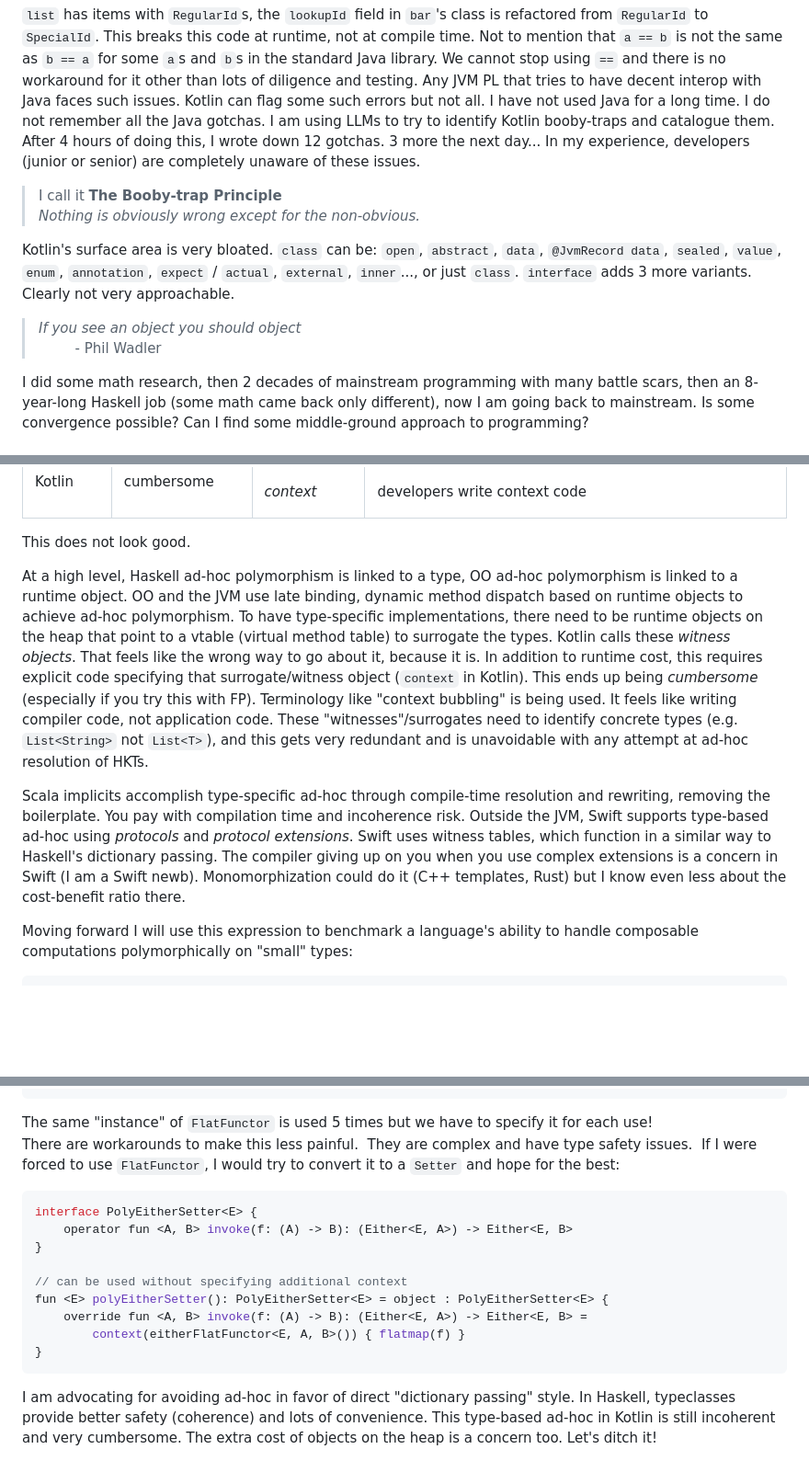
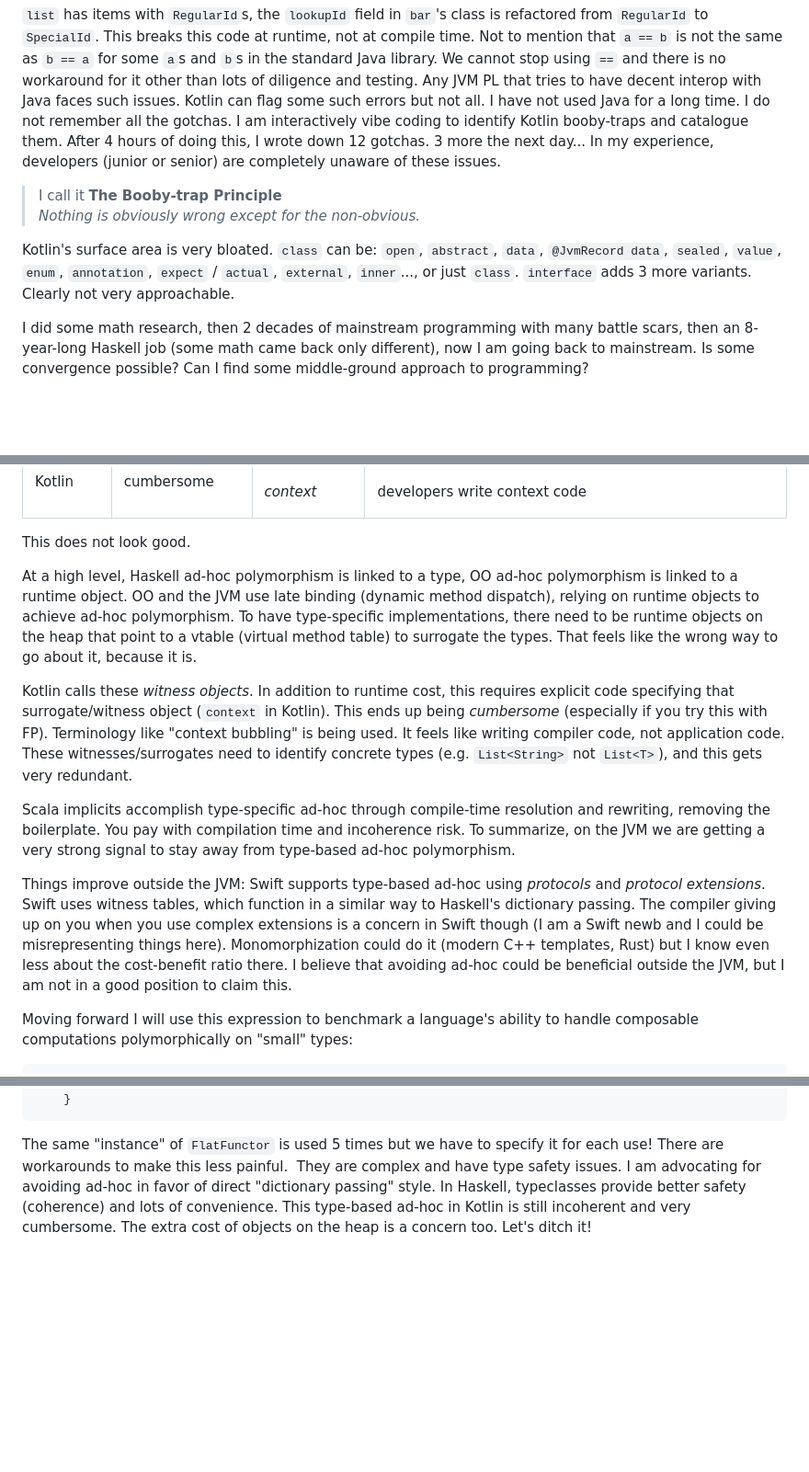
Before and after one commit to rpeszek/my-blogs, a Markdown page: posts/2026-10-21-flattenhkt.md, 3 parts joined by grey strips. Shown at 92% size. Rendered like a GitHub page; blank space fills up the shorter version.

````diff
--- a/posts/2026-10-21-flattenhkt.md
+++ b/posts/2026-10-21-flattenhkt.md
@@ -55,19 +56,13 @@ list.find { it.id == foo.bar.lookupId }
 
 `list` has items with `RegularId`s, the `lookupId` field in `bar`'s class is refactored from `RegularId` to `SpecialId`. This breaks this code at runtime, not at compile time.  Not to mention that `a == b` is not the same as `b == a` for some `a`s and `b`s in the standard Java library.
 We cannot stop using `==` and there is no workaround for it other than lots of diligence and testing. Any JVM PL that tries to have decent interop with Java faces such issues. Kotlin can flag some such errors but not all.
-I have not used Java for a long time. I do not remember all the Java gotchas. I am using LLMs to try
-to identify Kotlin booby-traps and catalogue them. After 4 hours of doing this, I wrote down 12 gotchas. 3 more the next day...
+I have not used Java for a long time. I do not remember all the gotchas. I am interactively vibe coding to identify Kotlin booby-traps and catalogue them. After 4 hours of doing this, I wrote down 12 gotchas. 3 more the next day...
 In my experience, developers (junior or senior) are completely unaware of these issues.
 
 > I call it **The Booby-trap Principle**
 > _Nothing is obviously wrong except for the non-obvious._
 
 Kotlin's surface area is very bloated.  `class` can be: `open`, `abstract`, `data`, `@JvmRecord data`, `sealed`, `value`, `enum`, `annotation`, `expect` / `actual`, `external`, `inner`..., or just `class`.  `interface` adds 3 more variants.  Clearly not very approachable.
-
-
-> _If you see an object you should object_
-> &emsp; &emsp; - Phil Wadler
-
 
 I did some math research, then 2 decades of mainstream programming with many battle scars, then an 8-year-long Haskell job (some math came back only different), now I am going back to mainstream.  Is some convergence possible?  Can I find some middle-ground approach to programming?
 
@@ -250,11 +245,13 @@ To start, consider the ability to polymorphically create values of different typ
 
 This does not look good.
 
-At a high level, Haskell ad-hoc polymorphism is linked to a type, OO ad-hoc polymorphism is linked to a runtime object. OO and the JVM use late binding, dynamic method dispatch based on runtime objects to achieve ad-hoc polymorphism.  To have type-specific implementations, there need to be runtime objects on the heap that point to a vtable (virtual method table) to surrogate the types. Kotlin calls these _witness objects_.  That feels like the wrong way to go about it, because it is.
-In addition to runtime cost, this requires explicit code specifying that surrogate/witness object (`context` in Kotlin). This ends up being _cumbersome_ (especially if you try this with FP). Terminology like "context bubbling" is being used.  It feels like writing compiler code, not application code. These "witnesses"/surrogates need to identify concrete types (e.g. `List<String>` not `List<T>`), and this gets very redundant and is unavoidable with any attempt at ad-hoc resolution of HKTs.
+At a high level, Haskell ad-hoc polymorphism is linked to a type, OO ad-hoc polymorphism is linked to a runtime object. OO and the JVM use late binding (dynamic method dispatch), relying on runtime objects to achieve ad-hoc polymorphism.  To have type-specific implementations, there need to be runtime objects on the heap that point to a vtable (virtual method table) to surrogate the types. That feels like the wrong way to go about it, because it is.
 
-Scala implicits accomplish type-specific ad-hoc through compile-time resolution and rewriting, removing the boilerplate. You pay with compilation time and incoherence risk.
-Outside the JVM, Swift supports type-based ad-hoc using _protocols_ and _protocol extensions_. Swift uses witness tables, which function in a similar way to Haskell's dictionary passing. The compiler giving up on you when you use complex extensions is a concern in Swift (I am a Swift newb). Monomorphization could do it (C++ templates, Rust) but I know even less about the cost-benefit ratio there.
+Kotlin calls these _witness objects_.   In addition to runtime cost, this requires explicit code specifying that surrogate/witness object (`context` in Kotlin). This ends up being _cumbersome_ (especially if you try this with FP). Terminology like "context bubbling" is being used.  It feels like writing compiler code, not application code. These witnesses/surrogates need to identify concrete types (e.g. `List<String>` not `List<T>`), and this gets very redundant.
+
+Scala implicits accomplish type-specific ad-hoc through compile-time resolution and rewriting, removing the boilerplate. You pay with compilation time and incoherence risk. To summarize, on the JVM we are getting a very strong signal to stay away from type-based ad-hoc polymorphism.
+
+Things improve outside the JVM: Swift supports type-based ad-hoc using _protocols_ and _protocol extensions_. Swift uses witness tables, which function in a similar way to Haskell's dictionary passing. The compiler giving up on you when you use complex extensions is a concern in Swift though (I am a Swift newb and I could be misrepresenting things here). Monomorphization could do it (modern C++ templates, Rust) but I know even less about the cost-benefit ratio there.  I believe that avoiding ad-hoc could be beneficial outside the JVM, but I am not in a good position to claim this.
 
 Moving forward I will use this expression to benchmark a language's ability to
 handle composable computations polymorphically on "small" types:
@@ -365,20 +362,6 @@ fun testcomp(e: Either<String, Int>): Either<String, Int> =
 
 The same "instance" of `FlatFunctor` is used 5 times but we have to specify it for each use!
 There are workarounds to make this less painful.  They are complex and have type safety issues.
-If I were forced to use `FlatFunctor`, I would try to convert it to a `Setter` and hope for the best:
-
-```Kotlin
-interface PolyEitherSetter<E> {
-    operator fun <A, B> invoke(f: (A) -> B): (Either<E, A>) -> Either<E, B>
-}
-
-// can be used without specifying additional context
-fun <E> polyEitherSetter(): PolyEitherSetter<E> = object : PolyEitherSetter<E> {
-    override fun <A, B> invoke(f: (A) -> B): (Either<E, A>) -> Either<E, B> =
-        context(eitherFlatFunctor<E, A, B>()) { flatmap(f) }
-}
-```
-
 I am advocating for avoiding ad-hoc in favor of direct "dictionary passing" style.  In Haskell, typeclasses provide better safety (coherence) and lots of convenience.  This type-based ad-hoc in Kotlin is still incoherent and very cumbersome.  The extra cost of objects on the heap is a concern too.  Let's ditch it!
 
 ## Composing `Setter`
````
Also changed, not shown: other parts of posts/2026-10-21-flattenhkt.md (+35 -20 lines).
